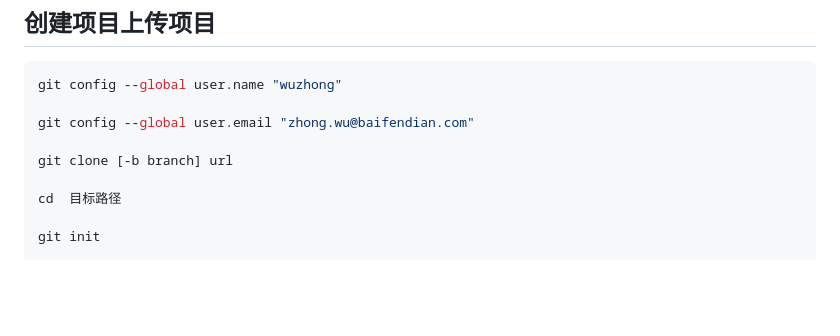
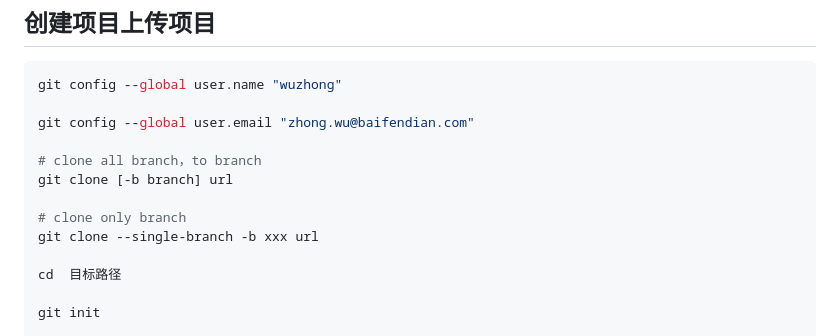
Before and after one commit to NARUTOne-note/web-note, a Markdown page: git/git/git.md, the part around the change. Rendered like a GitHub page; blank space fills up the shorter version.

Commit message:
docs: update git

```diff
--- a/git/git/git.md
+++ b/git/git/git.md
@@ -49,7 +49,11 @@ git config --global user.name "wuzhong"
 
 git config --global user.email "zhong.wu@baifendian.com"
 
+# clone all branch，to branch
 git clone [-b branch] url
+
+# clone only branch
+git clone --single-branch -b xxx url
 
 cd  目标路径
 
```
